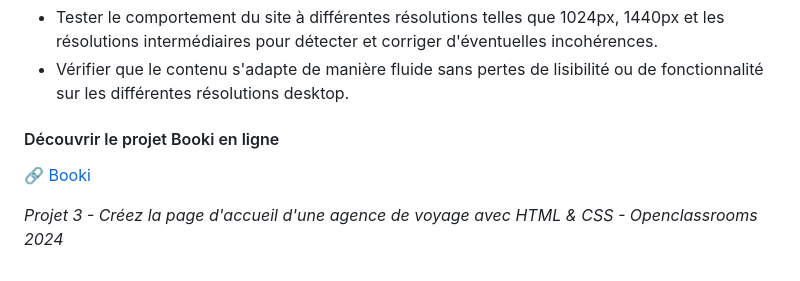
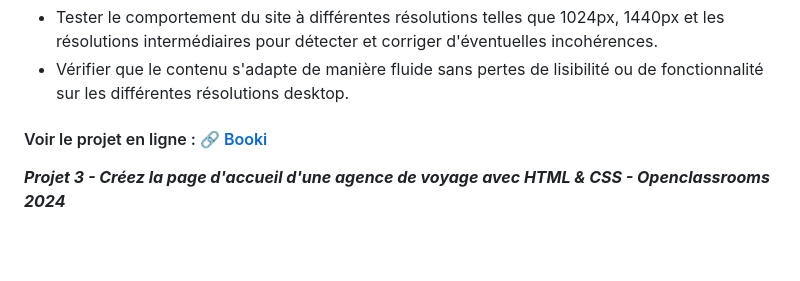
Before and after one commit to jean-assoumani/booki, a Markdown page: README.md, the part around the change. Drawn GitHub-style; blank space fills up the shorter version.

Commit message:
Update-File

```diff
--- a/README.md
+++ b/README.md
@@ -106,6 +106,5 @@
   - Tester le comportement du site à différentes résolutions telles que 1024px, 1440px et les résolutions intermédiaires pour détecter et corriger d'éventuelles incohérences.
   - Vérifier que le contenu s'adapte de manière fluide sans pertes de lisibilité ou de fonctionnalité sur les différentes résolutions desktop.
 
-#### Découvrir le projet Booki en ligne
-🔗 [Booki](https://jean-assoumani.github.io/booki/)
-<p><em>Projet 3 - Créez la page d'accueil d'une agence de voyage avec HTML & CSS - Openclassrooms 2024</em></p>
+#### Voir le projet en ligne : 🔗 [Booki](https://jean-assoumani.github.io/booki/)
+***<p>Projet 3 - Créez la page d'accueil d'une agence de voyage avec HTML & CSS - Openclassrooms 2024</p>***
```
